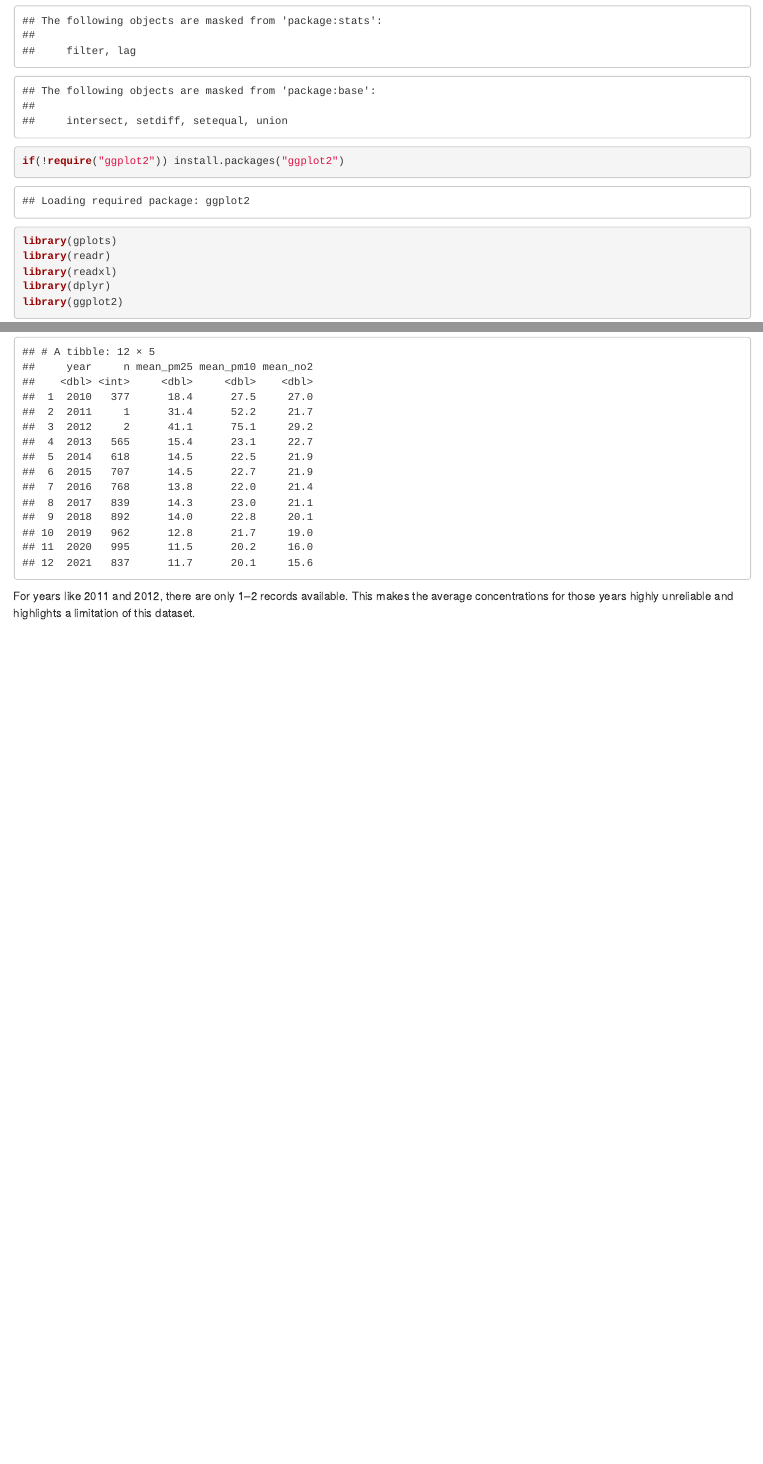
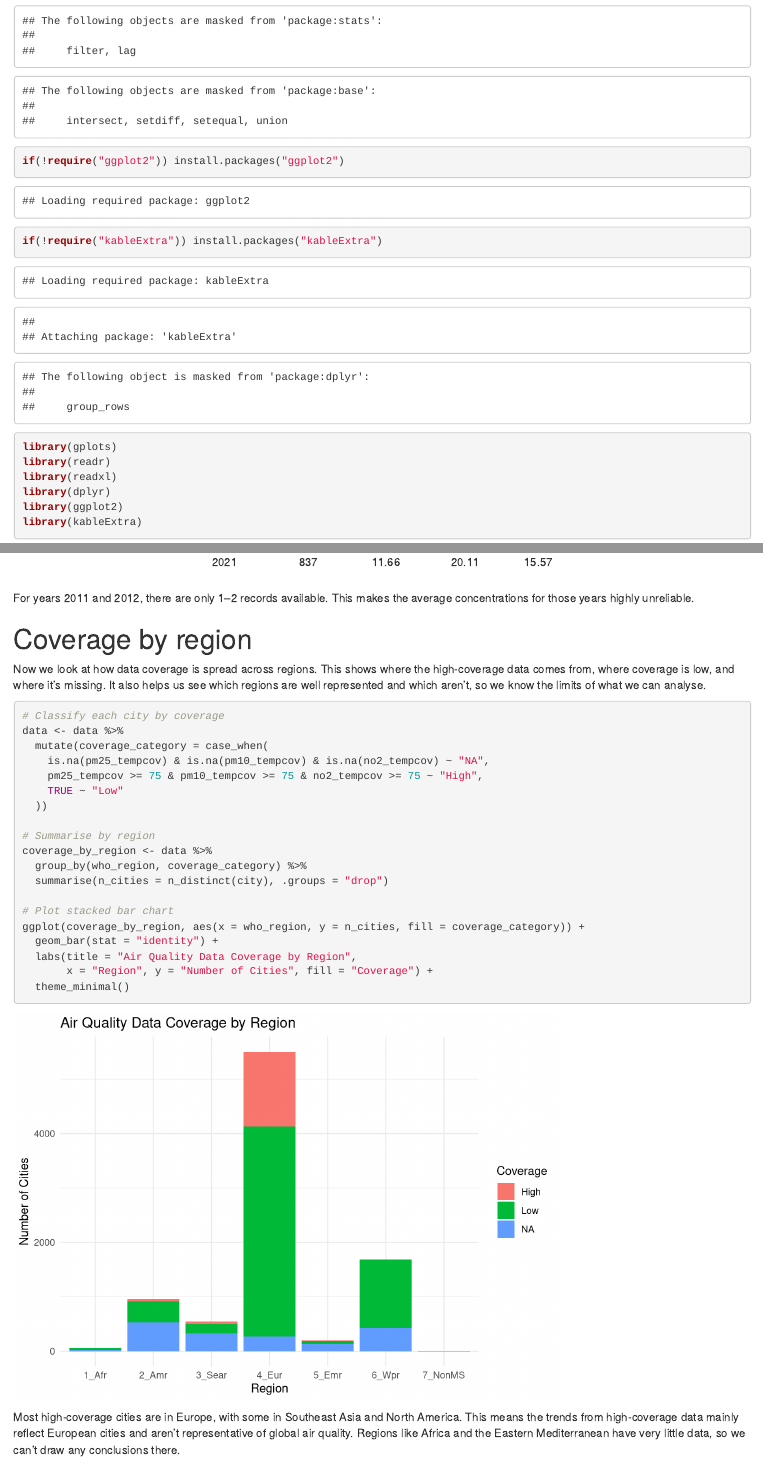
Before and after one commit to K-Chorna02/DST_Assessment_0, an R Markdown document (KaterynaChorna/KaterynaChorna.Rmd): the page in a window 1100 px wide, from 900 px down, and a second part further down, joined at a grey line. Rendered offline with R 4.5, knitr and Pandoc, with nearby package versions; some code elsewhere in the file could not run offline.

Commit message:
Added coverage by region

````diff
--- a/KaterynaChorna/KaterynaChorna.Rmd
+++ b/KaterynaChorna/KaterynaChorna.Rmd
@@ -17,12 +18,14 @@ if(!require("readr")) install.packages("readr")
 if(!require("readxl")) install.packages("readxl")
 if(!require("dplyr")) install.packages("dplyr")
 if(!require("ggplot2")) install.packages("ggplot2")
+if(!require("kableExtra")) install.packages("kableExtra")
 
 library(gplots)
 library(readr)
 library(readxl)
 library(dplyr)
 library(ggplot2)
+library(kableExtra)
 
 ```
 
@@ -213,3 +222,32 @@ data_highcov_complete %>%
 
 ```
-For years like 2011 and 2012, there are only 1–2 records available. This makes the average concentrations for those years highly unreliable and highlights a limitation of this dataset.
+
+For years 2011 and 2012, there are only 1–2 records available. This makes the average concentrations for those years highly unreliable.
+
+# Coverage by region
+
+Now we look at how data coverage is spread across regions. This shows where the high-coverage data comes from, where coverage is low, and where it’s missing. It also helps us see which regions are well represented and which aren’t, so we know the limits of what we can analyse.
+
+```{r}
+# Classify each city by coverage
+data <- data %>%
+  mutate(coverage_category = case_when(
+    is.na(pm25_tempcov) & is.na(pm10_tempcov) & is.na(no2_tempcov) ~ "NA",
+    pm25_tempcov >= 75 & pm10_tempcov >= 75 & no2_tempcov >= 75 ~ "High",
+    TRUE ~ "Low"
+  ))
+
+# Summarise by region
+coverage_by_region <- data %>%
+  group_by(who_region, coverage_category) %>%
+  summarise(n_cities = n_distinct(city), .groups = "drop")
+
+# Plot stacked bar chart
+ggplot(coverage_by_region, aes(x = who_region, y = n_cities, fill = coverage_category)) +
+  geom_bar(stat = "identity") +
+  labs(title = "Air Quality Data Coverage by Region",
+       x = "Region", y = "Number of Cities", fill = "Coverage") +
+  theme_minimal()
+```
+
+Most high-coverage cities are in Europe, with some in Southeast Asia and North America. This means the trends from high-coverage data mainly reflect European cities and aren’t representative of global air quality. Regions like Africa and the Eastern Mediterranean have very little data, so we can’t draw any conclusions there.
````
Also changed, not shown: KaterynaChorna/KaterynaChorna.Rmd (23 more changed lines).
